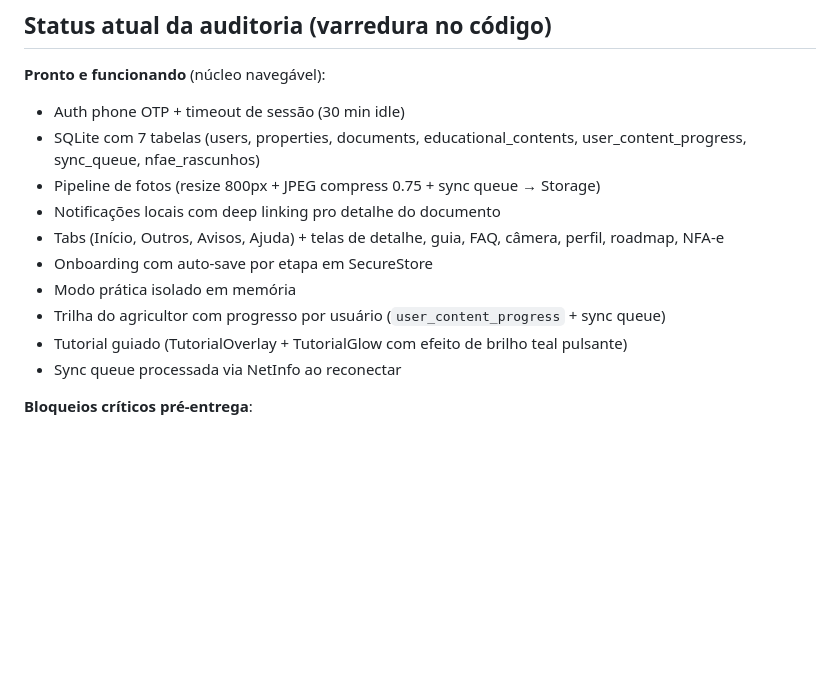
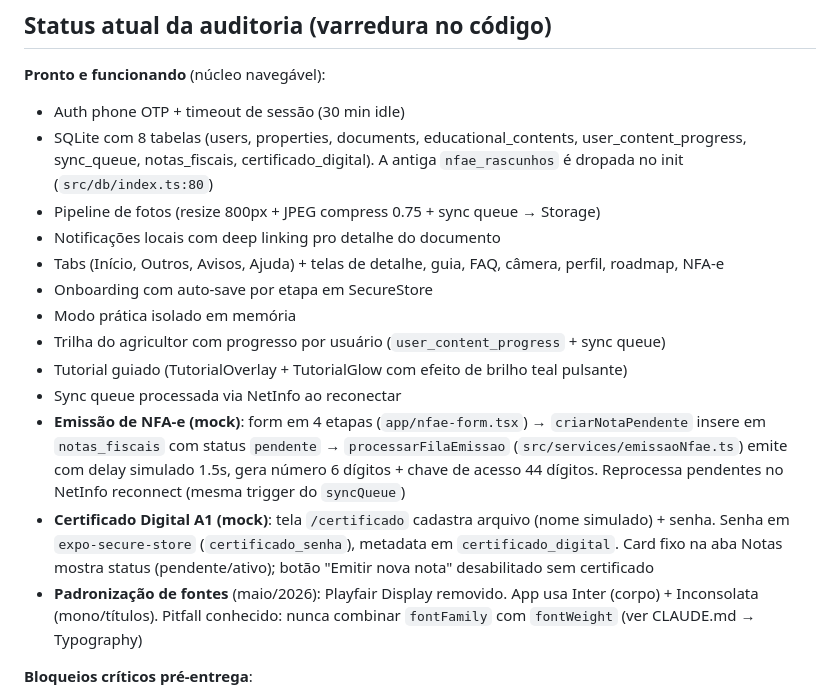
Before and after one commit to DaviMacielCavalcante/projeto-koa, a Markdown page: todo_mvp.md, the part around the change. Rendered like a GitHub page; blank space fills up the shorter version.

```diff
--- a/todo_mvp.md
+++ b/todo_mvp.md
@@ -30,7 +30,7 @@
 
 **Pronto e funcionando** (núcleo navegável):
 - Auth phone OTP + timeout de sessão (30 min idle)
-- SQLite com 7 tabelas (users, properties, documents, educational_contents, user_content_progress, sync_queue, nfae_rascunhos)
+- SQLite com 8 tabelas (users, properties, documents, educational_contents, user_content_progress, sync_queue, notas_fiscais, certificado_digital). A antiga `nfae_rascunhos` é dropada no init (`src/db/index.ts:80`)
 - Pipeline de fotos (resize 800px + JPEG compress 0.75 + sync queue → Storage)
 - Notificações locais com deep linking pro detalhe do documento
 - Tabs (Início, Outros, Avisos, Ajuda) + telas de detalhe, guia, FAQ, câmera, perfil, roadmap, NFA-e
@@ -39,6 +39,9 @@
 - Trilha do agricultor com progresso por usuário (`user_content_progress` + sync queue)
 - Tutorial guiado (TutorialOverlay + TutorialGlow com efeito de brilho teal pulsante)
 - Sync queue processada via NetInfo ao reconectar
+- **Emissão de NFA-e (mock)**: form em 4 etapas (`app/nfae-form.tsx`) → `criarNotaPendente` insere em `notas_fiscais` com status `pendente` → `processarFilaEmissao` (`src/services/emissaoNfae.ts`) emite com delay simulado 1.5s, gera número 6 dígitos + chave de acesso 44 dígitos. Reprocessa pendentes no NetInfo reconnect (mesma trigger do `syncQueue`)
+- **Certificado Digital A1 (mock)**: tela `/certificado` cadastra arquivo (nome simulado) + senha. Senha em `expo-secure-store` (`certificado_senha`), metadata em `certificado_digital`. Card fixo na aba Notas mostra status (pendente/ativo); botão "Emitir nova nota" desabilitado sem certificado
+- **Padronização de fontes** (maio/2026): Playfair Display removido. App usa Inter (corpo) + Inconsolata (mono/títulos). Pitfall conhecido: nunca combinar `fontFamily` com `fontWeight` (ver CLAUDE.md → Typography)
 
 **Bloqueios críticos pré-entrega**:
 1. **Bug na exclusão LGPD** (`app/(tabs)/ajuda.tsx:149`) — o botão "Apagar tudo" do modal de confirmação chama `fecharModal` em vez de `apagarTodosDados`. Função existe, está desconectada. UC10 é requisito de compliance.
```
Also changed, not shown: CLAUDE.md (+4 -0 lines), Structure.md (deleted, +0 -89 lines).
